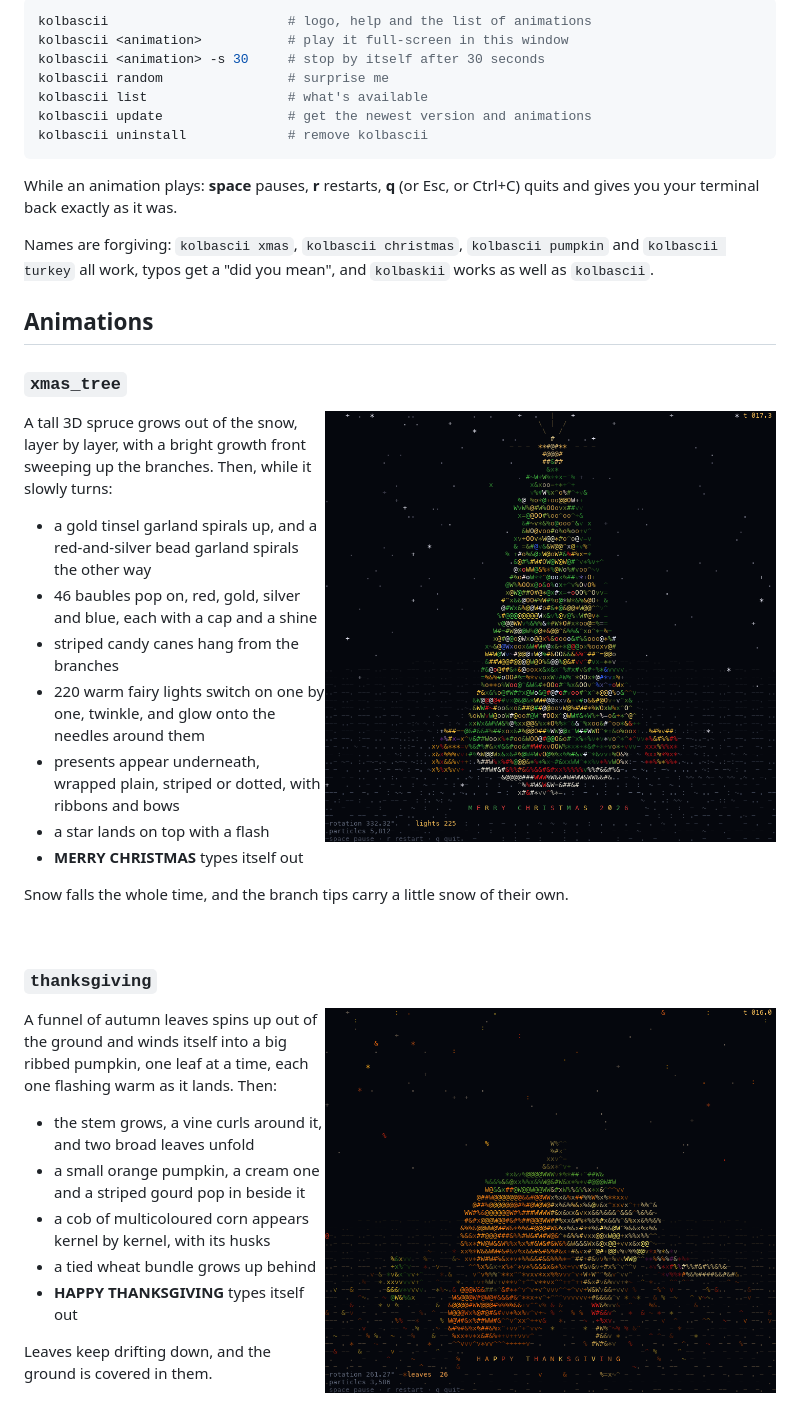
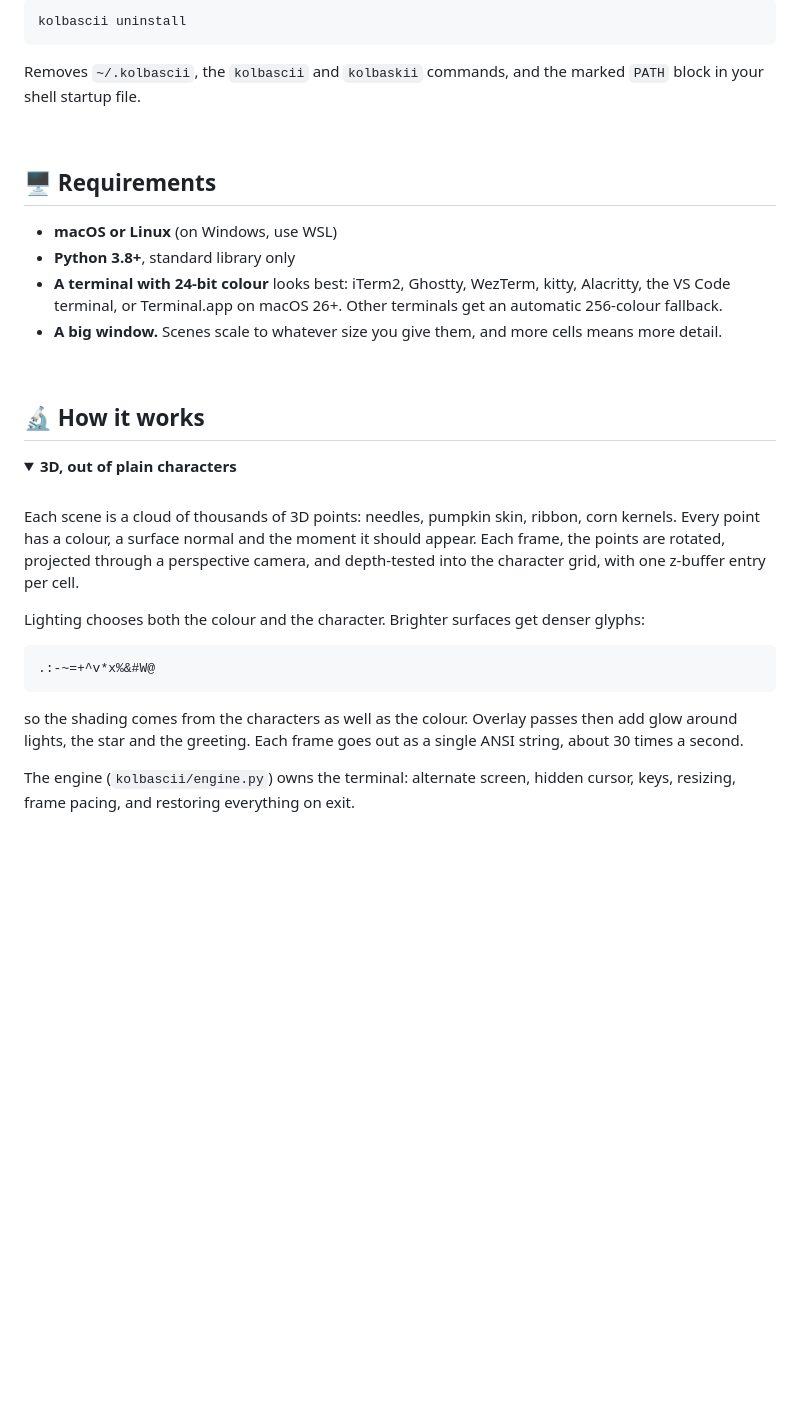
Before and after one commit to pidoshva/kolbascii, a Markdown page: README.md, the part around one of its changes. GitHub-like rendering; folded sections open; blank space fills up the shorter version.

````diff
--- a/README.md
+++ b/README.md
@@ -76,54 +149,49 @@ From a clone, `./install.sh` installs your local copy instead of downloading.
 
 ```sh
-kolbascii                       # logo, help and the list of animations
-kolbascii <animation>           # play it full-screen in this window
-kolbascii <animation> -s 30     # stop by itself after 30 seconds
-kolbascii random                # surprise me
-kolbascii list                  # what's available
-kolbascii update                # get the newest version and animations
-kolbascii uninstall             # remove kolbascii
+kolbascii uninstall
 ```
 
-While an animation plays: **space** pauses, **r** restarts, **q** (or Esc, or Ctrl+C) quits and
-gives you your terminal back exactly as it was.
+Removes `~/.kolbascii`, the `kolbascii` and `kolbaskii` commands, and the marked `PATH` block
+in your shell startup file.
 
-Names are forgiving: `kolbascii xmas`, `kolbascii christmas`, `kolbascii pumpkin` and
-`kolbascii turkey` all work, typos get a "did you mean", and `kolbaskii` works as well as
-`kolbascii`.
+</details>
 
-## Animations
+<br>
 
-### `xmas_tree`
+## 🖥️ Requirements
 
-<img src="docs/xmas_tree.png" alt="Christmas tree" width="60%" align="right">
+- **macOS or Linux** (on Windows, use WSL)
+- **Python 3.8+**, standard library only
+- **A terminal with 24-bit colour** looks best: iTerm2, Ghostty, WezTerm, kitty, Alacritty,
+  the VS Code terminal, or Terminal.app on macOS 26+. Other terminals get an automatic
+  256-colour fallback.
+- **A big window.** Scenes scale to whatever size you give them, and more cells means more detail.
 
-A tall 3D spruce grows out of the snow, layer by layer, with a bright growth front sweeping
-up the branches. Then, while it slowly turns:
+<br>
 
-- a gold tinsel garland spirals up, and a red-and-silver bead garland spirals the other way
-- 46 baubles pop on, red, gold, silver and blue, each with a cap and a shine
-- striped candy canes hang from the branches
-- 220 warm fairy lights switch on one by one, twinkle, and glow onto the needles around them
-- presents appear underneath, wrapped plain, striped or dotted, with ribbons and bows
-- a star lands on top with a flash
-- **MERRY CHRISTMAS** types itself out
+## 🔬 How it works
 
-Snow falls the whole time, and the branch tips carry a little snow of their own.
+<details>
+<summary><b>3D, out of plain characters</b></summary>
+<br>
 
-<br clear="right">
+Each scene is a cloud of thousands of 3D points: needles, pumpkin skin, ribbon, corn kernels.
+Every point has a colour, a surface normal and the moment it should appear. Each frame, the
+points are rotated, projected through a perspective camera, and depth-tested into the
+character grid, with one z-buffer entry per cell.
 
-### `thanksgiving`
+Lighting chooses both the colour and the character. Brighter surfaces get denser glyphs:
 
-<img src="docs/thanksgiving.png" alt="Thanksgiving harvest" width="60%" align="right">
+```
+.:-~=+^v*x%&#W@
+```
 
-A funnel of autumn leaves spins up out of the ground and winds itself into a big ribbed
-pumpkin, one leaf at a time, each one flashing warm as it lands. Then:
+so the shading comes from the characters as well as the colour. Overlay passes then add
+glow around lights, the star and the greeting. Each frame goes out as a single ANSI string,
+about 30 times a second.
 
-- the stem grows, a vine curls around it, and two broad leaves unfold
-- a small orange pumpkin, a cream one and a striped gourd pop in beside it
-- a cob of multicoloured corn appears kernel by kernel, with its husks
-- a tied wheat bundle grows up behind
-- **HAPPY THANKSGIVING** types itself out
+The engine (`kolbascii/engine.py`) owns the terminal: alternate screen, hidden cursor, keys,
+resizing, frame pacing, and restoring everything on exit.
 
-Leaves keep drifting down, and the ground is covered in them.
+</details>
 
````
Also changed, not shown: other parts of README.md (+114 -70 lines), docs/installer.png, 1 other file.
